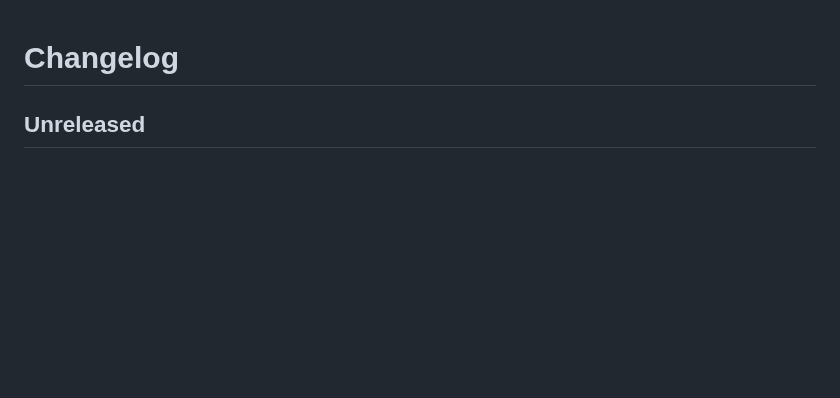
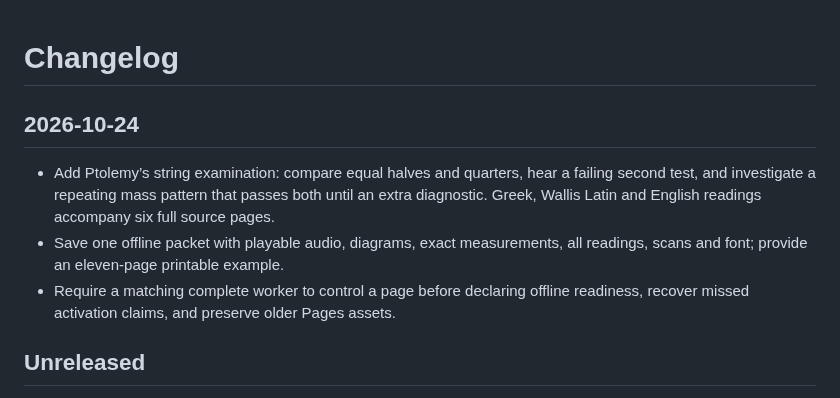
Before and after one commit to antonsoo/pyknon, a Markdown page: CHANGELOG.md, the part around the change. Rendered like a GitHub page; blank space fills up the shorter version.

```diff
--- a/CHANGELOG.md
+++ b/CHANGELOG.md
@@ -1,4 +1,15 @@
 # Changelog
+
+## 2026-10-24
+
+- Add Ptolemy’s string examination: compare equal halves and quarters, hear a
+  failing second test, and investigate a repeating mass pattern that passes
+  both until an extra diagnostic. Greek, Wallis Latin and English readings
+  accompany six full source pages.
+- Save one offline packet with playable audio, diagrams, exact measurements,
+  all readings, scans and font; provide an eleven-page printable example.
+- Require a matching complete worker to control a page before declaring offline
+  readiness, recover missed activation claims, and preserve older Pages assets.
 
 ## Unreleased
 
```
Also changed, not shown: README.md (+7 -0 lines), docs/trial-review.md (added, +154 -0 lines), docs/assets/trial-desktop.png (added), docs/assets/trial-phone.png (added), docs/assets/trial-source-phone.png (added), 9 other files.
